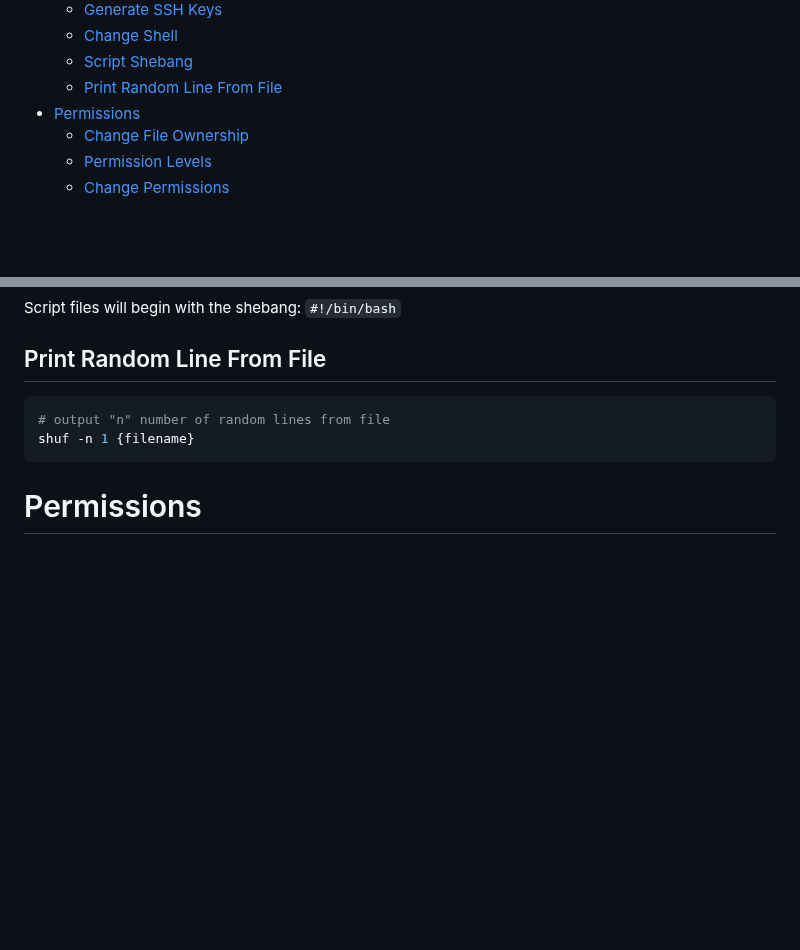
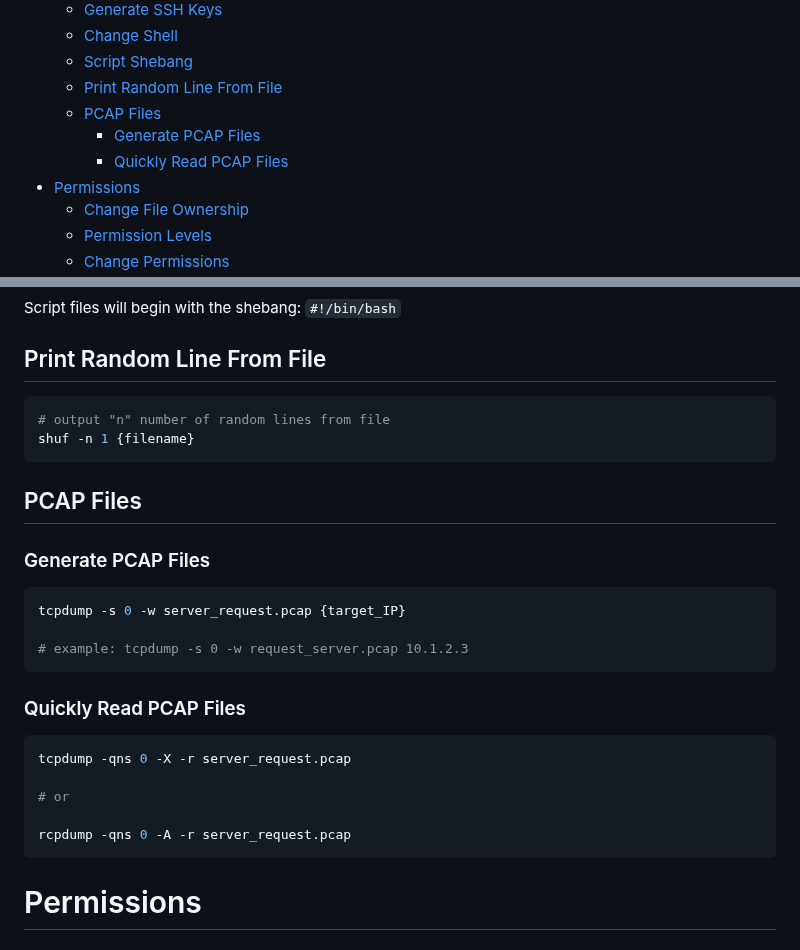
Before and after one commit to danielsantander/cyberdev, a Markdown page: kali-linux/EYNTKAM.md, 2 parts joined by grey strips. Rendered like a GitHub page; blank space fills up the shorter version.

Commit message:
add tcpdump documentation

````diff
--- a/kali-linux/EYNTKAM.md
+++ b/kali-linux/EYNTKAM.md
@@ -13,6 +13,9 @@ Table of Contents
   - [Change Shell](#change-shell)
   - [Script Shebang](#script-shebang)
   - [Print Random Line From File](#print-random-line-from-file)
+  - [PCAP Files](#pcap-files)
+    - [Generate PCAP Files](#generate-pcap-files)
+    - [Quickly Read PCAP Files](#quickly-read-pcap-files)
 - [Permissions](#permissions)
   - [Change File Ownership](#change-file-ownership)
   - [Permission Levels](#permission-levels)
@@ -231,6 +234,26 @@ Script files will begin with the shebang: `#!/bin/bash`
 shuf -n 1 {filename}
 ```
 
+## PCAP Files
+
+### Generate PCAP Files
+
+```shell
+tcpdump -s 0 -w server_request.pcap {target_IP}
+
+# example: tcpdump -s 0 -w request_server.pcap 10.1.2.3
+```
+
+### Quickly Read PCAP Files
+
+```shell
+tcpdump -qns 0 -X -r server_request.pcap
+
+# or
+
+rcpdump -qns 0 -A -r server_request.pcap
+```
+
 # Permissions
 
 ## Change File Ownership
````
